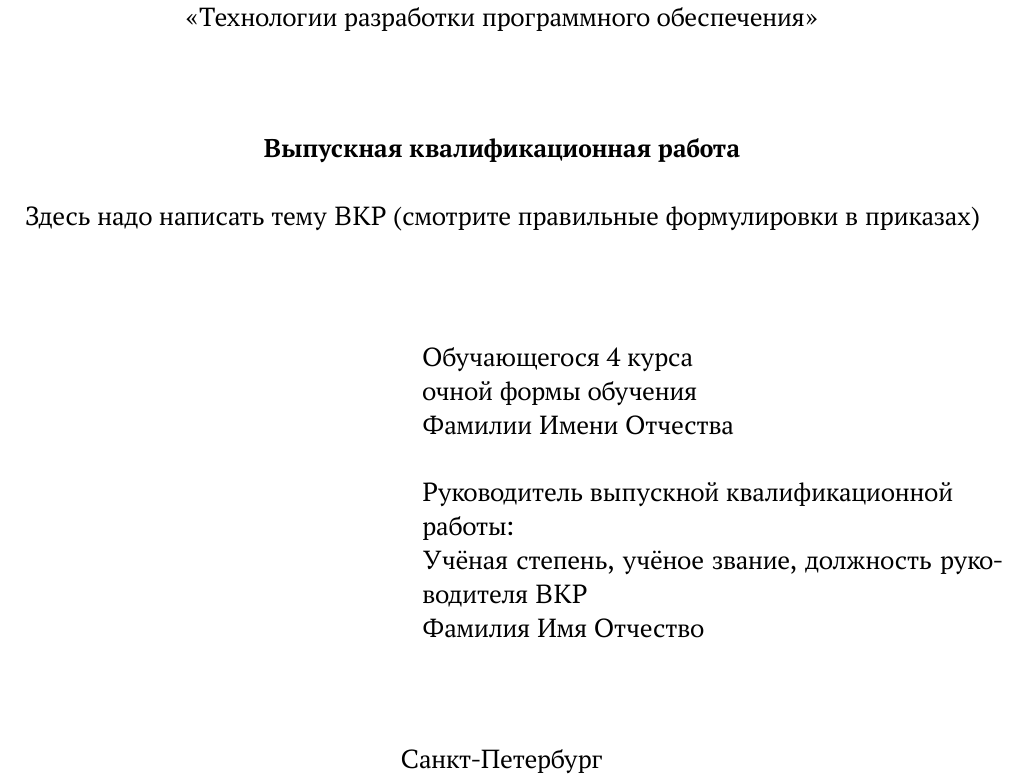
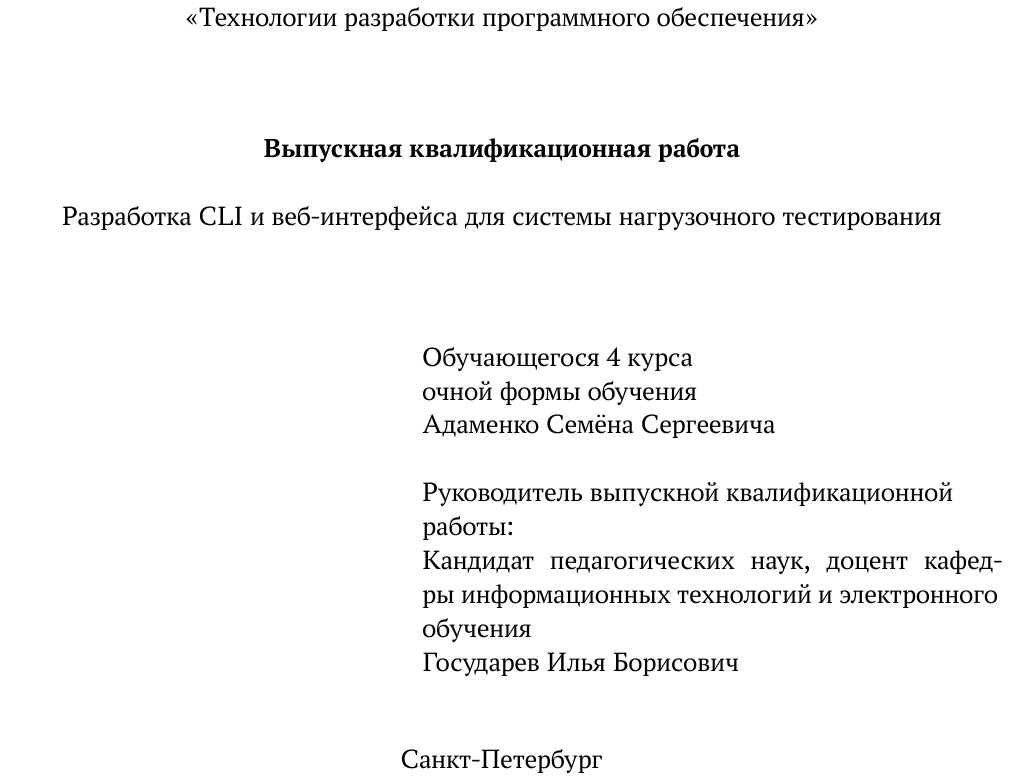
Before and after one commit to paniccaaa/edu-thesis-gost, a LaTeX thesis (main.tex, which reads config/metadata.tex): part of page 1 of 23, cut so that both start at the same text. Compiled offline with XeLaTeX.

Commit message:
metadata

```diff
--- a/config/metadata.tex
+++ b/config/metadata.tex
@@ -1,10 +1,10 @@
 \gostsetup{
   direction = {09.03.01 Информатика и вычислительная техника},
   profile = {Технологии разработки программного обеспечения},
-  fullname = {Фамилии Имени Отчества},
+  fullname = {Адаменко Семёна Сергеевича},
   course = {4},
   studyform = {очной},
-  theme = {Здесь надо написать тему ВКР (смотрите правильные формулировки в приказах)},
-  supervisor = {Учёная степень, учёное звание, должность руководителя ВКР\\Фамилия Имя Отчество},
+  theme = {Разработка CLI и веб-интерфейса для системы нагрузочного тестирования},
+  supervisor = {Кандидат педагогических наук, доцент кафедры информационных технологий и электронного обучения\\Государев Илья Борисович},
   city = {Санкт-Петербург}
 }
```
